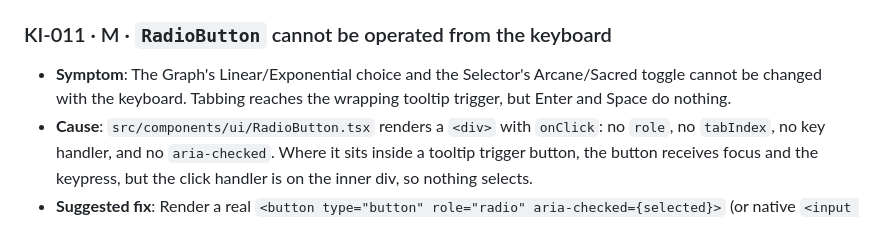
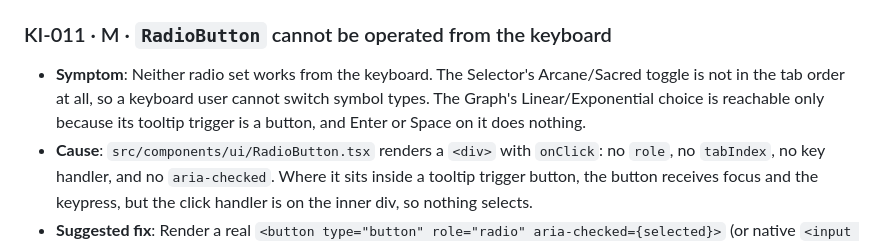
Before and after one commit to Hyporos/maple-symbols, a Markdown page: docs/KNOWN_ISSUES.md, the part around the change. GitHub-like rendering.

Commit message:
Correct KI-011: the Selector toggle is not keyboard-reachable at all
Co-Authored-By: Claude Opus 5 (1M context) <noreply@anthropic.com>

```diff
--- a/docs/KNOWN_ISSUES.md
+++ b/docs/KNOWN_ISSUES.md
@@ -19,7 +19,7 @@ Severity: **H** = wrong output or data loss for users, **M** = wrong in an edge
 
 ### KI-011 · M · `RadioButton` cannot be operated from the keyboard
 
-- **Symptom**: The Graph's Linear/Exponential choice and the Selector's Arcane/Sacred toggle cannot be changed with the keyboard. Tabbing reaches the wrapping tooltip trigger, but Enter and Space do nothing.
+- **Symptom**: Neither radio set works from the keyboard. The Selector's Arcane/Sacred toggle is not in the tab order at all, so a keyboard user cannot switch symbol types. The Graph's Linear/Exponential choice is reachable only because its tooltip trigger is a button, and Enter or Space on it does nothing.
 - **Cause**: `src/components/ui/RadioButton.tsx` renders a `<div>` with `onClick`: no `role`, no `tabIndex`, no key handler, and no `aria-checked`. Where it sits inside a tooltip trigger button, the button receives focus and the keypress, but the click handler is on the inner div, so nothing selects.
 - **Suggested fix**: Render a real `<button type="button" role="radio" aria-checked={selected}>` (or native `<input type="radio">` with a label) and group the set with `role="radiogroup"`. The tooltip trigger around it should then use `as="div"` so the radio is the focus target. Found by the tooltip-hygiene work on 2026-09-16.
 
```
